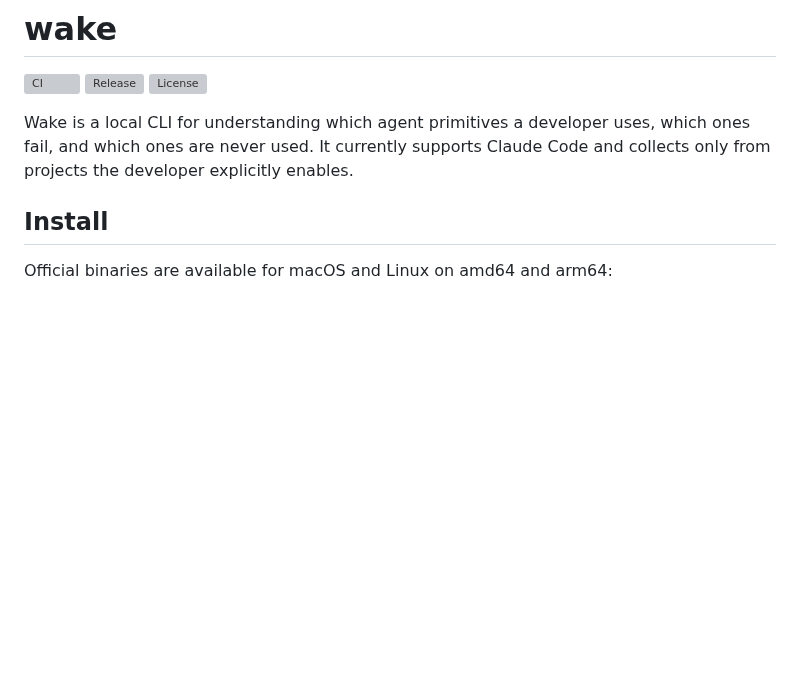
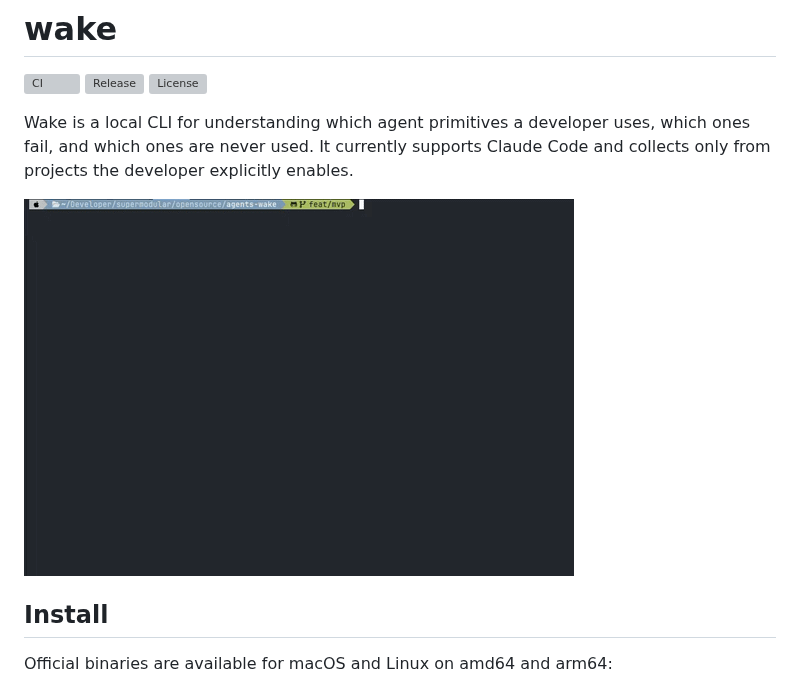
Before and after one commit to SupermodularAI/agents-wake, a Markdown page: README.md, the part around the change. Rendered like a GitHub page; pictures changed too: docs/wake_report.gif (added); blank space fills up the shorter version; grey boxes are pictures that could not be loaded.

Commit message:
docs(readme): show wake report in a gif after the repo description
Co-Authored-By: Claude Sonnet 5 <noreply@anthropic.com>

```diff
--- a/README.md
+++ b/README.md
@@ -7,6 +7,8 @@
 Wake is a local CLI for understanding which agent primitives a developer uses,
 which ones fail, and which ones are never used. It currently supports Claude
 Code and collects only from projects the developer explicitly enables.
+
+![wake report](docs/wake_report.gif)
 
 ## Install
 
```
